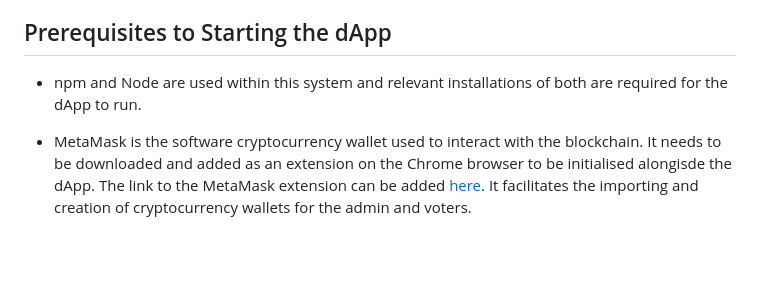
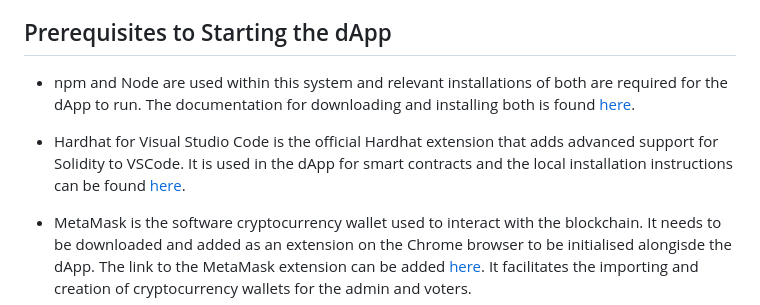
Before and after one commit to constandinos1999/FinalYearProject-BlockchainElectronicVotingSystem, a Markdown page: README.md, the part around the change. Drawn GitHub-style; blank space fills up the shorter version.

Commit message:
adding links

```diff
--- a/README.md
+++ b/README.md
@@ -10,7 +10,9 @@ An admin account has been created to maintain and use the dApp to create new ele
 
 ## Prerequisites to Starting the dApp
 
-- npm and Node are used within this system and relevant installations of both are required for the dApp to run.
+- npm and Node are used within this system and relevant installations of both are required for the dApp to run. The documentation for downloading and installing both is found [here](https://docs.npmjs.com/downloading-and-installing-node-js-and-npm).
+
+- Hardhat for Visual Studio Code is the official Hardhat extension that adds advanced support for Solidity to VSCode. It is used in the dApp for smart contracts and the local installation instructions can be found [here](https://hardhat.org/hardhat-runner/docs/getting-started).
 
 - MetaMask is the software cryptocurrency wallet used to interact with the blockchain. It needs to be downloaded and added as an extension on the Chrome browser to be initialised alongisde the dApp. The link to the MetaMask extension can be added [here](https://chrome.google.com/webstore/detail/metamask/nkbihfbeogaeaoehlefnkodbefgpgknn). It facilitates the importing and creation of cryptocurrency wallets for the admin and voters.
 
```
